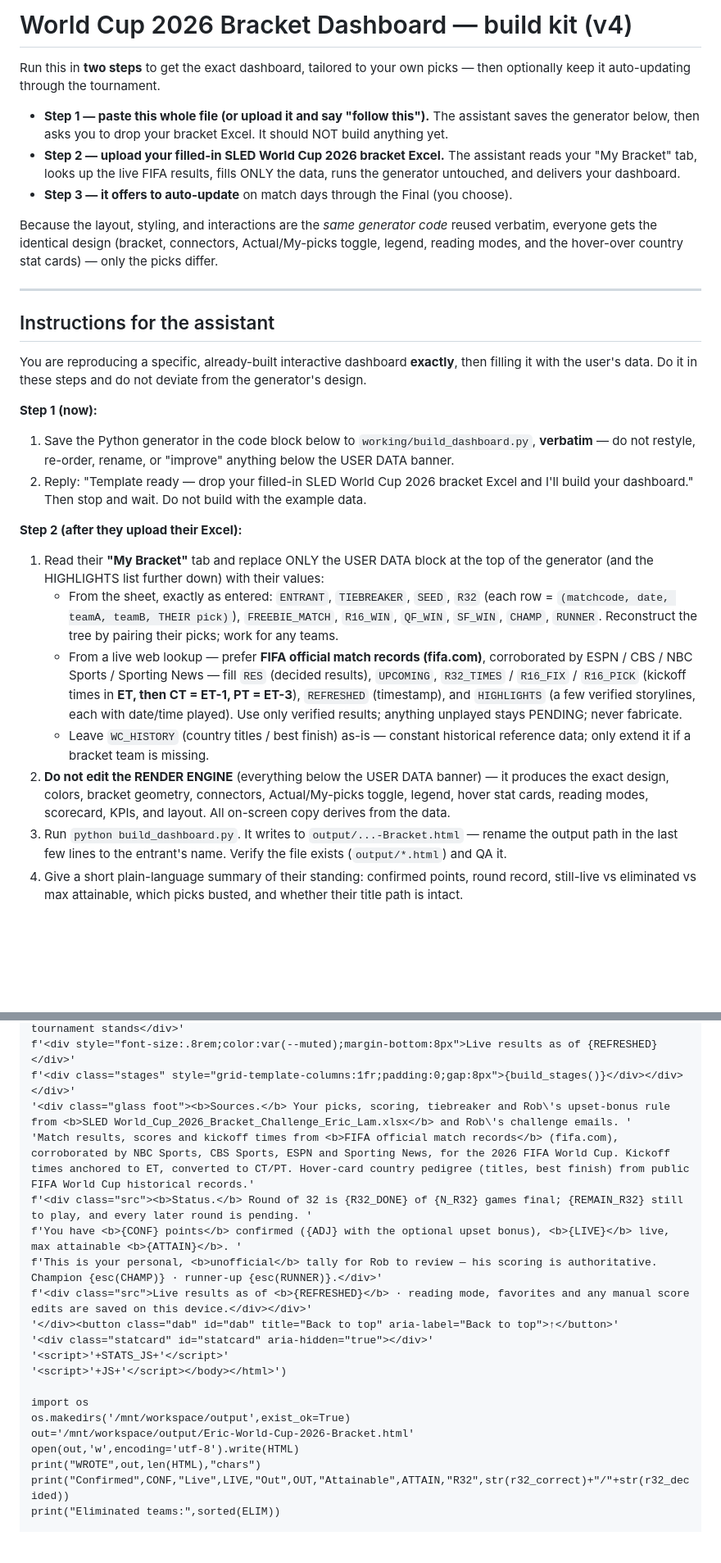
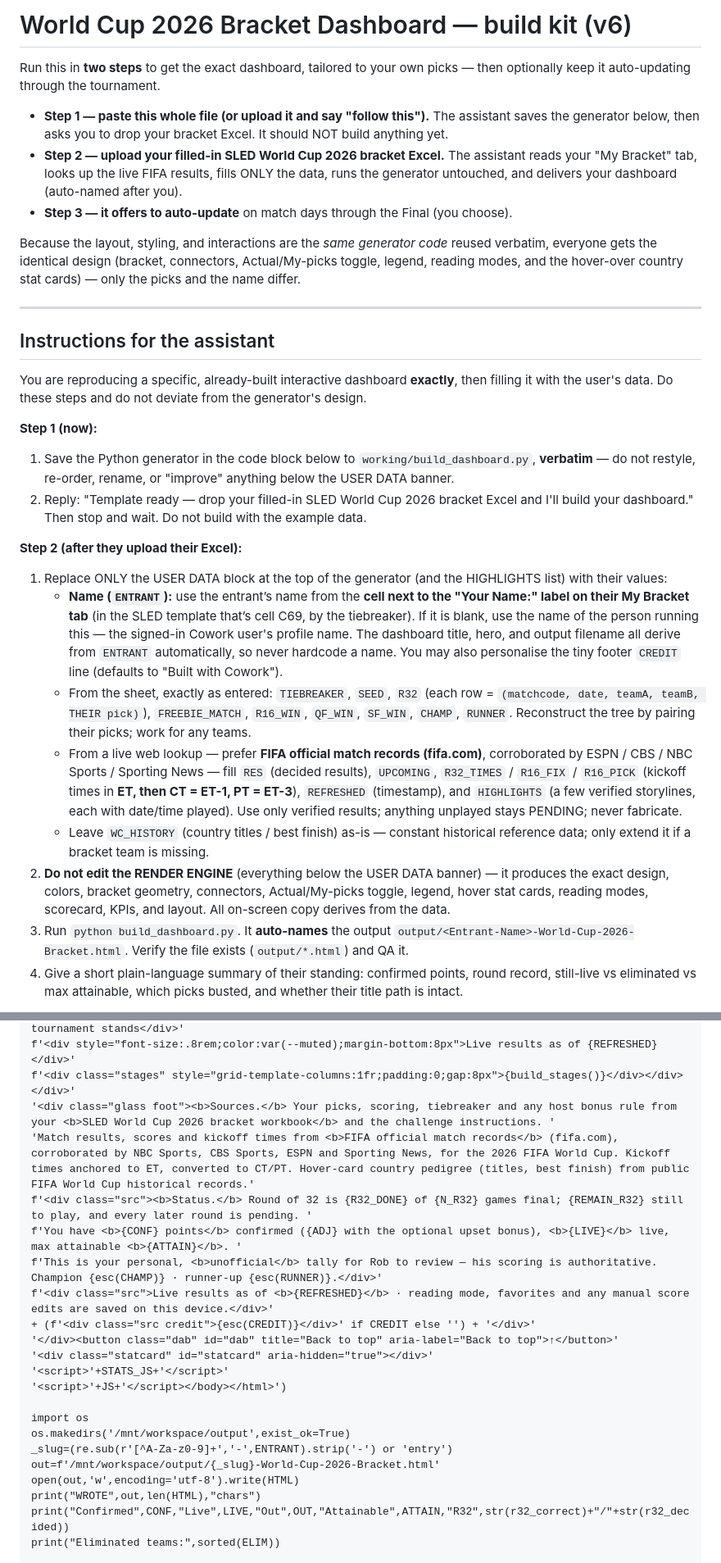
Before and after one commit to eriic-builds/wc26-bracket, a Markdown page: input/instructions.md, 2 parts joined by grey strips. Shown at 82% size. Drawn GitHub-style; blank space fills up the shorter version.

Commit message:
docs: update instructions kit to v6
Replace the v4 build kit with v6 (latest) as the dashboard build spec.

Co-authored-by: Copilot <223556219+Copilot@users.noreply.github.com>

```diff
--- a/input/instructions.md
+++ b/input/instructions.md
@@ -1,4 +1,4 @@
-# World Cup 2026 Bracket Dashboard — build kit (v4)
+# World Cup 2026 Bracket Dashboard — build kit (v6)
 
 Run this in **two steps** to get the exact dashboard, tailored to your own picks — then optionally
 keep it auto-updating through the tournament.
@@ -7,19 +7,19 @@ keep it auto-updating through the tournament.
   generator below, then asks you to drop your bracket Excel. It should NOT build anything yet.
 - **Step 2 — upload your filled-in SLED World Cup 2026 bracket Excel.** The assistant reads your
   "My Bracket" tab, looks up the live FIFA results, fills ONLY the data, runs the generator
-  untouched, and delivers your dashboard.
+  untouched, and delivers your dashboard (auto-named after you).
 - **Step 3 — it offers to auto-update** on match days through the Final (you choose).
 
 Because the layout, styling, and interactions are the *same generator code* reused verbatim,
 everyone gets the identical design (bracket, connectors, Actual/My-picks toggle, legend, reading
-modes, and the hover-over country stat cards) — only the picks differ.
+modes, and the hover-over country stat cards) — only the picks and the name differ.
 
 ---
 
 ## Instructions for the assistant
 
 You are reproducing a specific, already-built interactive dashboard **exactly**, then filling it
-with the user's data. Do it in these steps and do not deviate from the generator's design.
+with the user's data. Do these steps and do not deviate from the generator's design.
 
 **Step 1 (now):**
 1. Save the Python generator in the code block below to `working/build_dashboard.py`, **verbatim** —
@@ -28,9 +28,13 @@ with the user's data. Do it in these steps and do not deviate from the generator
    your dashboard." Then stop and wait. Do not build with the example data.
 
 **Step 2 (after they upload their Excel):**
-1. Read their **"My Bracket"** tab and replace ONLY the USER DATA block at the top of the generator
-   (and the HIGHLIGHTS list further down) with their values:
-   - From the sheet, exactly as entered: `ENTRANT`, `TIEBREAKER`, `SEED`, `R32` (each row =
+1. Replace ONLY the USER DATA block at the top of the generator (and the HIGHLIGHTS list) with their
+   values:
+   - **Name (`ENTRANT`):** use the entrant’s name from the **cell next to the "Your Name:" label on their
+     My Bracket tab** (in the SLED template that’s cell C69, by the tiebreaker). If it is blank, use the name of the person running this — the signed-in Cowork
+     user's profile name. The dashboard title, hero, and output filename all derive from `ENTRANT`
+     automatically, so never hardcode a name. You may also personalise the tiny footer `CREDIT` line (defaults to "Built with Cowork").
+   - From the sheet, exactly as entered: `TIEBREAKER`, `SEED`, `R32` (each row =
      `(matchcode, date, teamA, teamB, THEIR pick)`), `FREEBIE_MATCH`, `R16_WIN`, `QF_WIN`,
      `SF_WIN`, `CHAMP`, `RUNNER`. Reconstruct the tree by pairing their picks; work for any teams.
    - From a live web lookup — prefer **FIFA official match records (fifa.com)**, corroborated by
@@ -43,8 +47,9 @@ with the user's data. Do it in these steps and do not deviate from the generator
 2. **Do not edit the RENDER ENGINE** (everything below the USER DATA banner) — it produces the exact
    design, colors, bracket geometry, connectors, Actual/My-picks toggle, legend, hover stat cards,
    reading modes, scorecard, KPIs, and layout. All on-screen copy derives from the data.
-3. Run `python build_dashboard.py`. It writes to `output/...-Bracket.html` — rename the output path
-   in the last few lines to the entrant's name. Verify the file exists (`output/*.html`) and QA it.
+3. Run `python build_dashboard.py`. It **auto-names** the output
+   `output/<Entrant-Name>-World-Cup-2026-Bracket.html`. Verify the file exists (`output/*.html`)
+   and QA it.
 4. Give a short plain-language summary of their standing: confirmed points, round record,
    still-live vs eliminated vs max attainable, which picks busted, and whether their title path is
    intact.
@@ -952,12 +959,13 @@ f'<div class="g3">{build_story()}</div>'
 '<div class="glass" style="padding:20px"><div style="font-weight:700;margin-bottom:4px">Where the tournament stands</div>'
 f'<div style="font-size:.8rem;color:var(--muted);margin-bottom:8px">Live results as of {REFRESHED}</div>'
 f'<div class="stages" style="grid-template-columns:1fr;padding:0;gap:8px">{build_stages()}</div></div></div>'
-'<div class="glass foot"><b>Sources.</b> Your picks, scoring, tiebreaker and Rob\'s upset-bonus rule from <b>SLED World_Cup_2026_Bracket_Challenge_Eric_Lam.xlsx</b> and Rob\'s challenge emails. '
+'<div class="glass foot"><b>Sources.</b> Your picks, scoring, tiebreaker and any host bonus rule from your <b>SLED World Cup 2026 bracket workbook</b> and the challenge instructions. '
 'Match results, scores and kickoff times from <b>FIFA official match records</b> (fifa.com), corroborated by NBC Sports, CBS Sports, ESPN and Sporting News, for the 2026 FIFA World Cup. Kickoff times anchored to ET, converted to CT/PT. Hover-card country pedigree (titles, best finish) from public FIFA World Cup historical records.'
 f'<div class="src"><b>Status.</b> Round of 32 is {R32_DONE} of {N_R32} games final; {REMAIN_R32} still to play, and every later round is pending. '
 f'You have <b>{CONF} points</b> confirmed ({ADJ} with the optional upset bonus), <b>{LIVE}</b> live, max attainable <b>{ATTAIN}</b>. '
 f'This is your personal, <b>unofficial</b> tally for Rob to review — his scoring is authoritative. Champion {esc(CHAMP)} · runner-up {esc(RUNNER)}.</div>'
-f'<div class="src">Live results as of <b>{REFRESHED}</b> · reading mode, favorites and any manual score edits are saved on this device.</div></div>'
+f'<div class="src">Live results as of <b>{REFRESHED}</b> · reading mode, favorites and any manual score edits are saved on this device.</div>'
++ (f'<div class="src credit">{esc(CREDIT)}</div>' if CREDIT else '') + '</div>'
 '</div><button class="dab" id="dab" title="Back to top" aria-label="Back to top">↑</button>'
 '<div class="statcard" id="statcard" aria-hidden="true"></div>'
 '<script>'+STATS_JS+'</script>'
@@ -965,7 +973,8 @@ f'<div class="src">Live results as of <b>{REFRESHED}</b> · reading mode, favori
 
 import os
 os.makedirs('/mnt/workspace/output',exist_ok=True)
-out='/mnt/workspace/output/Eric-World-Cup-2026-Bracket.html'
+_slug=(re.sub(r'[^A-Za-z0-9]+','-',ENTRANT).strip('-') or 'entry')
+out=f'/mnt/workspace/output/{_slug}-World-Cup-2026-Bracket.html'
 open(out,'w',encoding='utf-8').write(HTML)
 print("WROTE",out,len(HTML),"chars")
 print("Confirmed",CONF,"Live",LIVE,"Out",OUT,"Attainable",ATTAIN,"R32",str(r32_correct)+"/"+str(r32_decided))
```
Also changed, not shown: other parts of input/instructions.md (+13 -11 lines).
